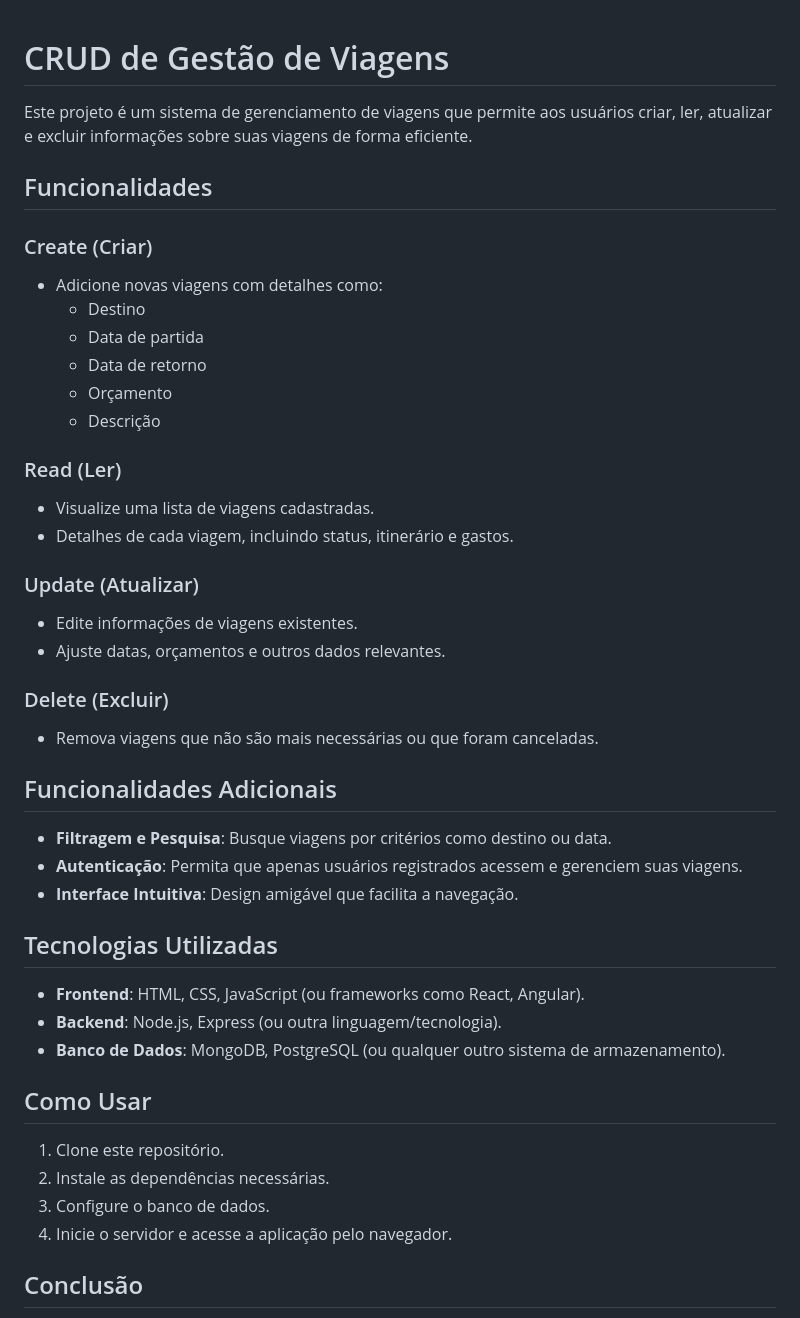
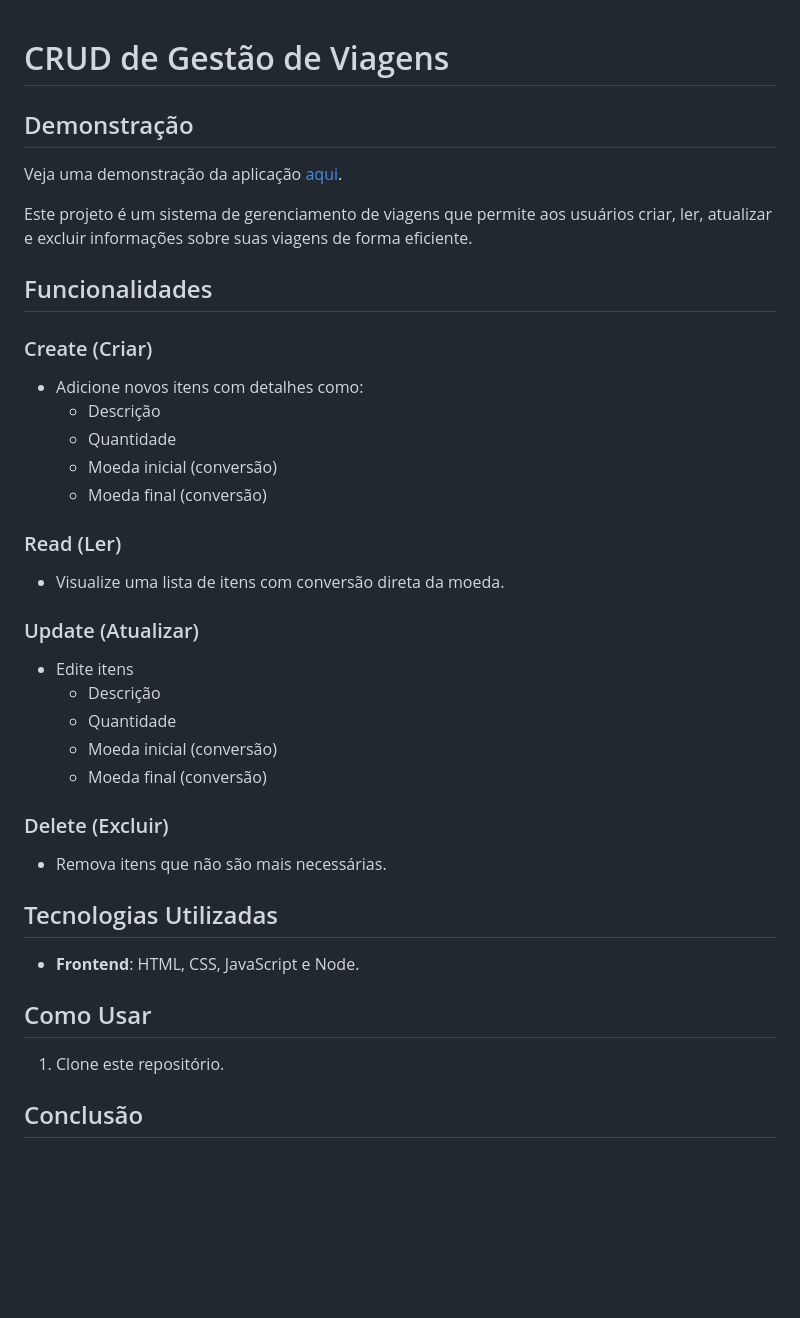
Before and after one commit to FagosCORP/SGV-PWA, a Markdown page: README.md, the part around the change. GitHub-like rendering; blank space fills up the shorter version.

```diff
--- a/README.md
+++ b/README.md
@@ -1,43 +1,40 @@
 # CRUD de Gestão de Viagens
+
+## Demonstração
+Veja uma demonstração da aplicação [aqui](https://bucolic-cocada-8dffa0.netlify.app/src/).
+
+
 
 Este projeto é um sistema de gerenciamento de viagens que permite aos usuários criar, ler, atualizar e excluir informações sobre suas viagens de forma eficiente.
 
 ## Funcionalidades
 
 ### Create (Criar)
-- Adicione novas viagens com detalhes como:
-  - Destino
-  - Data de partida
-  - Data de retorno
-  - Orçamento
+- Adicione novos itens com detalhes como:
   - Descrição
+  - Quantidade
+  - Moeda inicial (conversão)
+  - Moeda final  (conversão)
 
 ### Read (Ler)
-- Visualize uma lista de viagens cadastradas.
-- Detalhes de cada viagem, incluindo status, itinerário e gastos.
+- Visualize uma lista de  itens com conversão direta da moeda.
 
 ### Update (Atualizar)
-- Edite informações de viagens existentes.
-- Ajuste datas, orçamentos e outros dados relevantes.
+- Edite itens
+    - Descrição
+    - Quantidade
+    - Moeda inicial (conversão)
+    - Moeda final  (conversão)
+
 
 ### Delete (Excluir)
-- Remova viagens que não são mais necessárias ou que foram canceladas.
-
-## Funcionalidades Adicionais
-- **Filtragem e Pesquisa**: Busque viagens por critérios como destino ou data.
-- **Autenticação**: Permita que apenas usuários registrados acessem e gerenciem suas viagens.
-- **Interface Intuitiva**: Design amigável que facilita a navegação.
+- Remova itens que não são mais necessárias.
 
 ## Tecnologias Utilizadas
-- **Frontend**: HTML, CSS, JavaScript (ou frameworks como React, Angular).
-- **Backend**: Node.js, Express (ou outra linguagem/tecnologia).
-- **Banco de Dados**: MongoDB, PostgreSQL (ou qualquer outro sistema de armazenamento).
+- **Frontend**: HTML, CSS, JavaScript e Node.
 
 ## Como Usar
 1. Clone este repositório.
-2. Instale as dependências necessárias.
-3. Configure o banco de dados.
-4. Inicie o servidor e acesse a aplicação pelo navegador.
 
 ## Conclusão
 O CRUD de gestão de viagens oferece uma solução prática e organizada para o planejamento e acompanhamento de viagens, melhorando a experiência do usuário.
```
